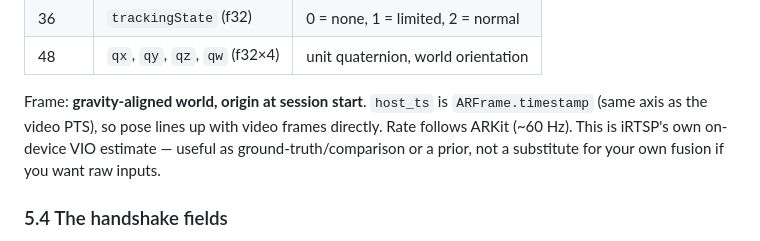
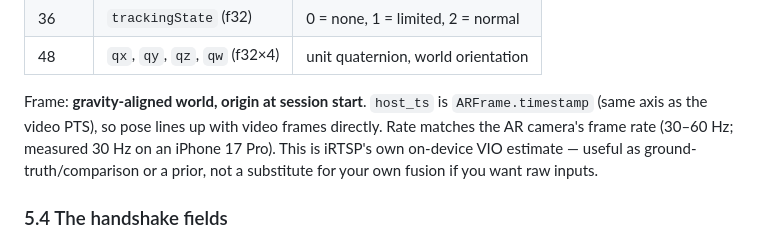
Before and after one commit to ryanrudes/irtsp-support, a Markdown page: INTEGRATION.md, the part around the change. Drawn GitHub-style.

Commit message:
Correct ARKit pose rate: follows AR camera frame rate (measured 30 Hz)
Co-Authored-By: Claude Fable 5 <noreply@anthropic.com>

```diff
--- a/INTEGRATION.md
+++ b/INTEGRATION.md
@@ -266,8 +266,8 @@ Event-driven (bursts to ~10+ Hz on motion). Native timestamp is wall time.
 | 48 | `qx`, `qy`, `qz`, `qw` (f32×4) | unit quaternion, world orientation |
 
 Frame: **gravity-aligned world, origin at session start**. `host_ts` is `ARFrame.timestamp`
-(same axis as the video PTS), so pose lines up with video frames directly. Rate follows ARKit
-(~60 Hz). This is iRTSP's own on-device VIO estimate — useful as ground-truth/comparison or a
+(same axis as the video PTS), so pose lines up with video frames directly. Rate matches the AR camera's
+frame rate (30–60 Hz; measured 30 Hz on an iPhone 17 Pro). This is iRTSP's own on-device VIO estimate — useful as ground-truth/comparison or a
 prior, not a substitute for your own fusion if you want raw inputs.
 
 ### 5.4 The handshake fields
```
